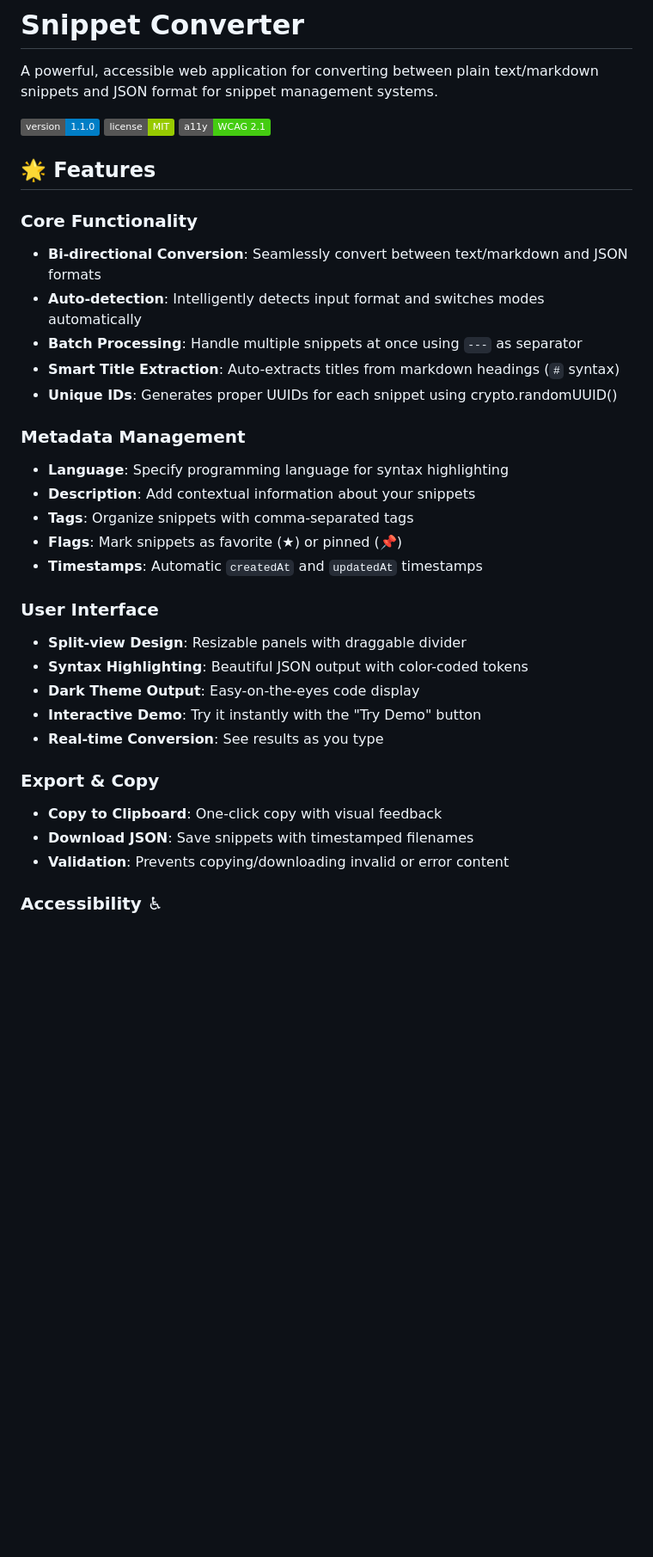
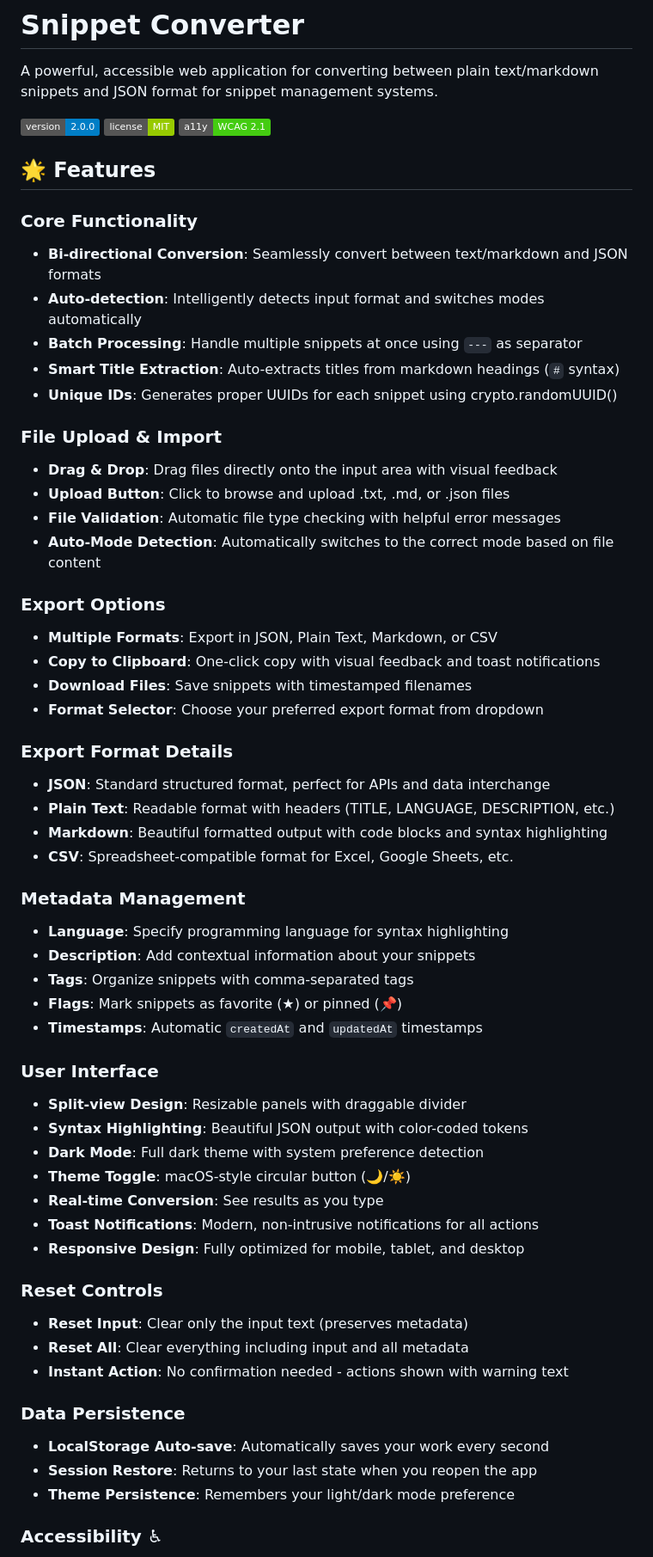
Before and after one commit to daveczarn/snippet-converter, a Markdown page: README.md, the part around one of its changes. Shown at 86% size. Rendered like a GitHub page; badges without logos; blank space fills up the shorter version.

```diff
--- a/README.md
+++ b/README.md
@@ -2,7 +2,7 @@
 
 A powerful, accessible web application for converting between plain text/markdown snippets and JSON format for snippet management systems.
 
-![Version](https://img.shields.io/badge/version-1.1.0-blue.svg)
+![Version](https://img.shields.io/badge/version-2.0.0-blue.svg)
 ![License](https://img.shields.io/badge/license-MIT-green.svg)
 ![Accessibility](https://img.shields.io/badge/a11y-WCAG%202.1-brightgreen.svg)
 
@@ -15,6 +15,24 @@ A powerful, accessible web application for converting between plain text/markdow
 - **Smart Title Extraction**: Auto-extracts titles from markdown headings (`#` syntax)
 - **Unique IDs**: Generates proper UUIDs for each snippet using crypto.randomUUID()
 
+### File Upload & Import
+- **Drag & Drop**: Drag files directly onto the input area with visual feedback
+- **Upload Button**: Click to browse and upload .txt, .md, or .json files
+- **File Validation**: Automatic file type checking with helpful error messages
+- **Auto-Mode Detection**: Automatically switches to the correct mode based on file content
+
+### Export Options
+- **Multiple Formats**: Export in JSON, Plain Text, Markdown, or CSV
+- **Copy to Clipboard**: One-click copy with visual feedback and toast notifications
+- **Download Files**: Save snippets with timestamped filenames
+- **Format Selector**: Choose your preferred export format from dropdown
+
+### Export Format Details
+- **JSON**: Standard structured format, perfect for APIs and data interchange
+- **Plain Text**: Readable format with headers (TITLE, LANGUAGE, DESCRIPTION, etc.)
+- **Markdown**: Beautiful formatted output with code blocks and syntax highlighting
+- **CSV**: Spreadsheet-compatible format for Excel, Google Sheets, etc.
+
 ### Metadata Management
 - **Language**: Specify programming language for syntax highlighting
 - **Description**: Add contextual information about your snippets
@@ -25,14 +43,21 @@ A powerful, accessible web application for converting between plain text/markdow
 ### User Interface
 - **Split-view Design**: Resizable panels with draggable divider
 - **Syntax Highlighting**: Beautiful JSON output with color-coded tokens
-- **Dark Theme Output**: Easy-on-the-eyes code display
-- **Interactive Demo**: Try it instantly with the "Try Demo" button
+- **Dark Mode**: Full dark theme with system preference detection
+- **Theme Toggle**: macOS-style circular button (🌙/☀️)
 - **Real-time Conversion**: See results as you type
+- **Toast Notifications**: Modern, non-intrusive notifications for all actions
+- **Responsive Design**: Fully optimized for mobile, tablet, and desktop
 
-### Export & Copy
-- **Copy to Clipboard**: One-click copy with visual feedback
-- **Download JSON**: Save snippets with timestamped filenames
-- **Validation**: Prevents copying/downloading invalid or error content
+### Reset Controls
+- **Reset Input**: Clear only the input text (preserves metadata)
+- **Reset All**: Clear everything including input and all metadata
+- **Instant Action**: No confirmation needed - actions shown with warning text
+
+### Data Persistence
+- **LocalStorage Auto-save**: Automatically saves your work every second
+- **Session Restore**: Returns to your last state when you reopen the app
+- **Theme Persistence**: Remembers your light/dark mode preference
 
 ### Accessibility ♿
 - **WCAG 2.1 Compliant**: Full keyboard navigation support
```
Also changed, not shown: other parts of README.md (+59 -7 lines).
